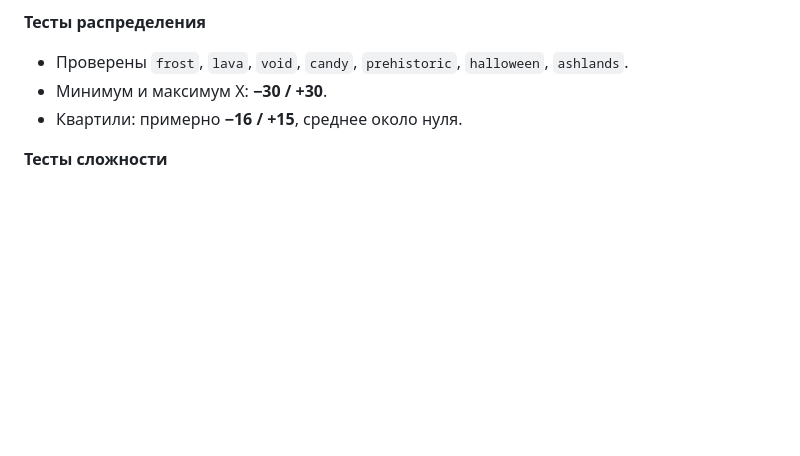
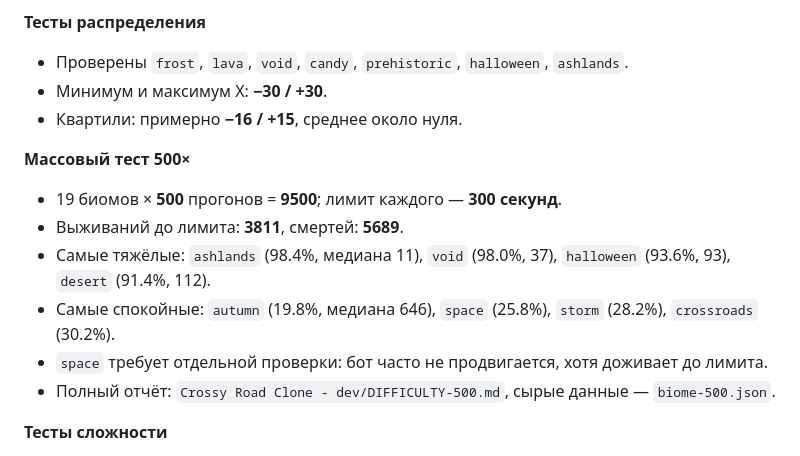
Before and after one commit to wanterlude/rggroad, a Markdown page: CHANGELOG.md, the part around the change. Rendered like a GitHub page; blank space fills up the shorter version.

Commit message:
Record 500-run biome difficulty tests

```diff
--- a/CHANGELOG.md
+++ b/CHANGELOG.md
@@ -18,6 +18,14 @@
 - Проверены `frost`, `lava`, `void`, `candy`, `prehistoric`, `halloween`, `ashlands`.
 - Минимум и максимум X: **−30 / +30**.
 - Квартили: примерно **−16 / +15**, среднее около нуля.
+
+**Массовый тест 500×**
+- 19 биомов × **500** прогонов = **9500**; лимит каждого — **300 секунд**.
+- Выживаний до лимита: **3811**, смертей: **5689**.
+- Самые тяжёлые: `ashlands` (98.4%, медиана 11), `void` (98.0%, 37), `halloween` (93.6%, 93), `desert` (91.4%, 112).
+- Самые спокойные: `autumn` (19.8%, медиана 646), `space` (25.8%), `storm` (28.2%), `crossroads` (30.2%).
+- `space` требует отдельной проверки: бот часто не продвигается, хотя доживает до лимита.
+- Полный отчёт: `Crossy Road Clone - dev/DIFFICULTY-500.md`, сырые данные — `biome-500.json`.
 
 **Тесты сложности**
 - 19 биомов × 3 сида × 20 секунд на стартовых рядах: **49/57 выживаний**.
```
